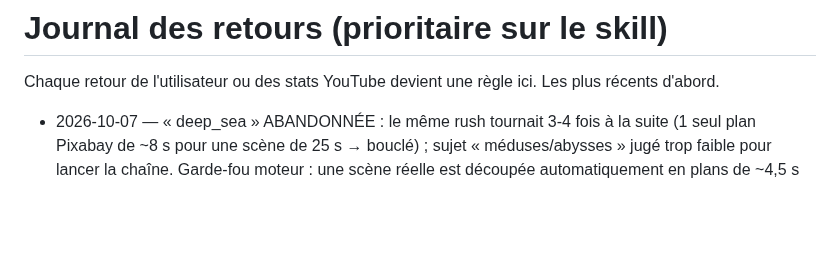
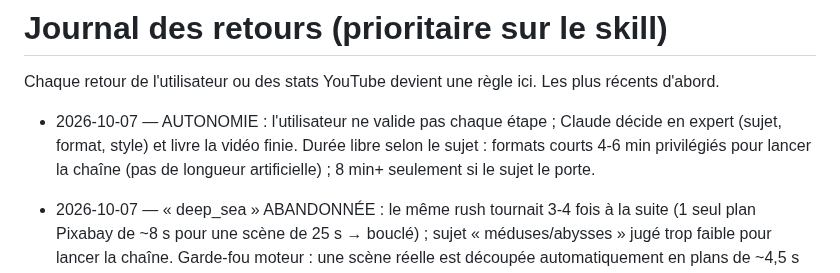
Before and after one commit to sebastien311984-bot/youtube-studio, a Markdown page: channels/oddly-logical/FEEDBACK.md, the part around the change. GitHub-like rendering; blank space fills up the shorter version.

Commit message:
Feedback: autonomy, shorter formats

```diff
--- a/channels/oddly-logical/FEEDBACK.md
+++ b/channels/oddly-logical/FEEDBACK.md
@@ -1,5 +1,7 @@
 # Journal des retours (prioritaire sur le skill)
 Chaque retour de l'utilisateur ou des stats YouTube devient une règle ici. Les plus récents d'abord.
+
+- 2026-10-07 — AUTONOMIE : l'utilisateur ne valide pas chaque étape ; Claude décide en expert (sujet, format, style) et livre la vidéo finie. Durée libre selon le sujet : formats courts 4-6 min privilégiés pour lancer la chaîne (pas de longueur artificielle) ; 8 min+ seulement si le sujet le porte.
 
 - 2026-10-07 — « deep_sea » ABANDONNÉE : le même rush tournait 3-4 fois à la suite (1 seul plan Pixabay de ~8 s pour une scène de 25 s → bouclé) ; sujet « méduses/abysses » jugé trop faible pour lancer la chaîne. Garde-fou moteur : une scène réelle est découpée automatiquement en plans de ~4,5 s tous différents. Règle d'écriture : TOUJOURS `shots` (1 plan par 4-5 s de voix), jamais un `clip` seul sur une scène longue. L'utilisateur regarde la vidéo avant publication : ne jamais annoncer « plans sans doublon » sans l'avoir vérifié.
 
```
